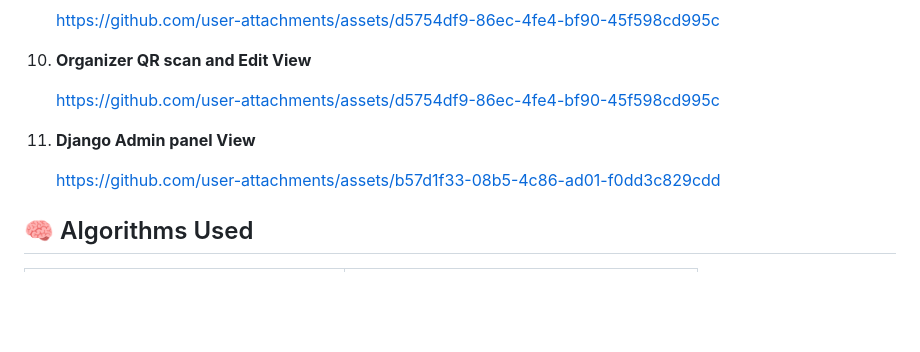
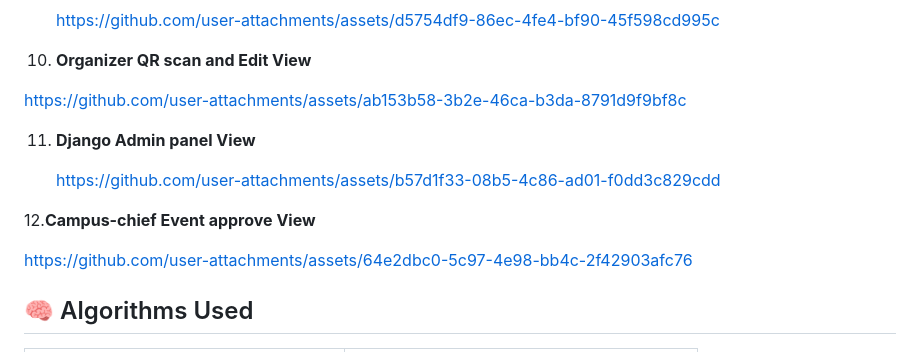
Before and after one commit to Carkey-Aakash/Eventify-A-Web-based-Event-Notifier, a Markdown page: README.md, the part around the change. Drawn GitHub-style; blank space fills up the shorter version.

```diff
--- a/README.md
+++ b/README.md
@@ -91,11 +91,15 @@ This system replaces manual paperwork, reduces delays, and fosters better engage
 
 10. **Organizer QR scan and Edit View**
 
-    https://github.com/user-attachments/assets/d5754df9-86ec-4fe4-bf90-45f598cd995c
+   https://github.com/user-attachments/assets/ab153b58-3b2e-46ca-b3da-8791d9f9bf8c
 
 11. **Django Admin panel View**
 
     https://github.com/user-attachments/assets/b57d1f33-08b5-4c86-ad01-f0dd3c829cdd
+
+12.**Campus-chief Event approve View**
+
+   https://github.com/user-attachments/assets/64e2dbc0-5c97-4e98-bb4c-2f42903afc76
 
 
 ## 🧠 Algorithms Used
```
